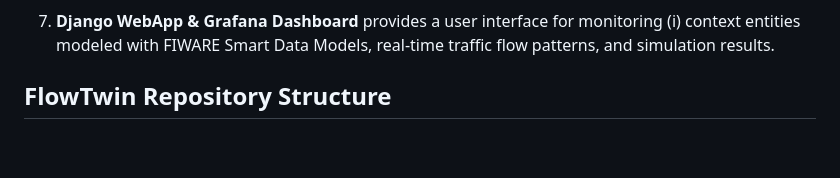
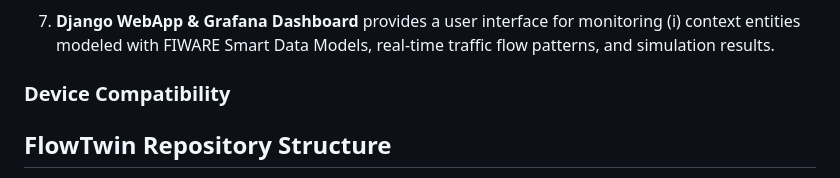
Before and after one commit to sommaalessandra/IntelliFlowTwin, a Markdown page: README.md, the part around one of its changes. GitHub-like rendering; blank space fills up the shorter version.

```diff
--- a/README.md
+++ b/README.md
@@ -60,6 +60,9 @@ README*](https://github.com/alessandrasomma28/MOBIDT/blob/main/fiwareenv/README.
    modules available in [**libraries**](https://github.com/sommaalessandra/IntelliFlowTwin/tree/main/libraries). These modules are responsible for generating digital shadows (temporal data traces), creating and executing simulation scenarios, planning actions to be performed in the physical system, selecting and calibrating macroscopic and microscopic traffic models for simulation purposes, and orchestrating the overall Digital Twin system, respectively.
 
 7. **Django WebApp & Grafana Dashboard** provides a user interface for monitoring (i) context entities modeled with FIWARE Smart Data Models, real-time traffic flow patterns, and simulation results.
+
+
+### Device Compatibility
 
 ## FlowTwin Repository Structure
 The repository is structured to support the **FlowTwin** framework, providing modules for data handling, traffic modeling and
```
Also changed, not shown: other parts of README.md (+3 -3 lines).
